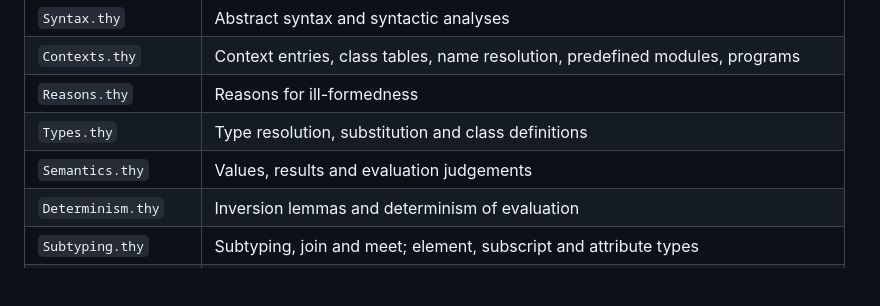
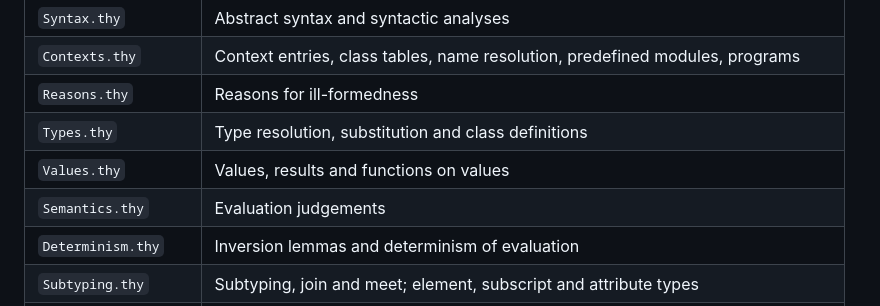
Before and after one commit to pure-py/isabelle-purepy, a Markdown page: README.md, the part around the change. Rendered like a GitHub page; blank space fills up the shorter version.

Commit message:
Theory table regenerated

```diff
--- a/README.md
+++ b/README.md
@@ -81,7 +81,8 @@ Run the `Release` GitHub Action manually. The version number of a release is tha
 | `Contexts.thy`       | Context entries, class tables, name resolution, predefined modules, programs   |
 | `Reasons.thy`        | Reasons for ill-formedness                                                     |
 | `Types.thy`          | Type resolution, substitution and class definitions                            |
-| `Semantics.thy`      | Values, results and evaluation judgements                                      |
+| `Values.thy`         | Values, results and functions on values                                        |
+| `Semantics.thy`      | Evaluation judgements                                                          |
 | `Determinism.thy`    | Inversion lemmas and determinism of evaluation                                 |
 | `Subtyping.thy`      | Subtyping, join and meet; element, subscript and attribute types               |
 | `Shapes.thy`         | Heads and shapes for pattern matching; head and shape typing; shapes of a type |
```
